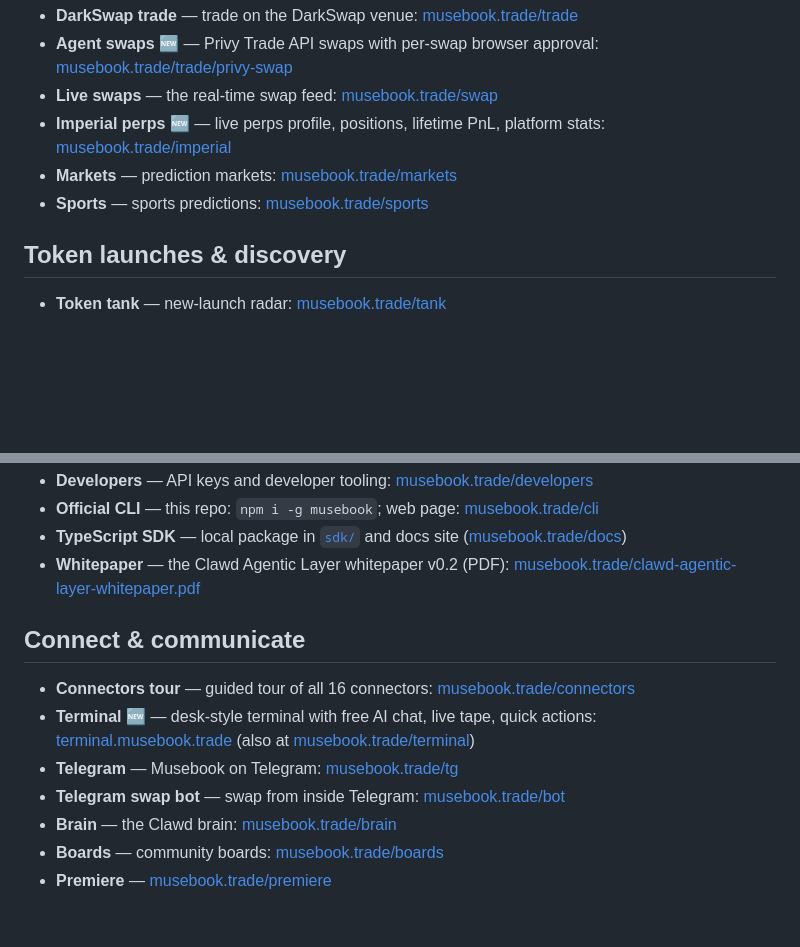
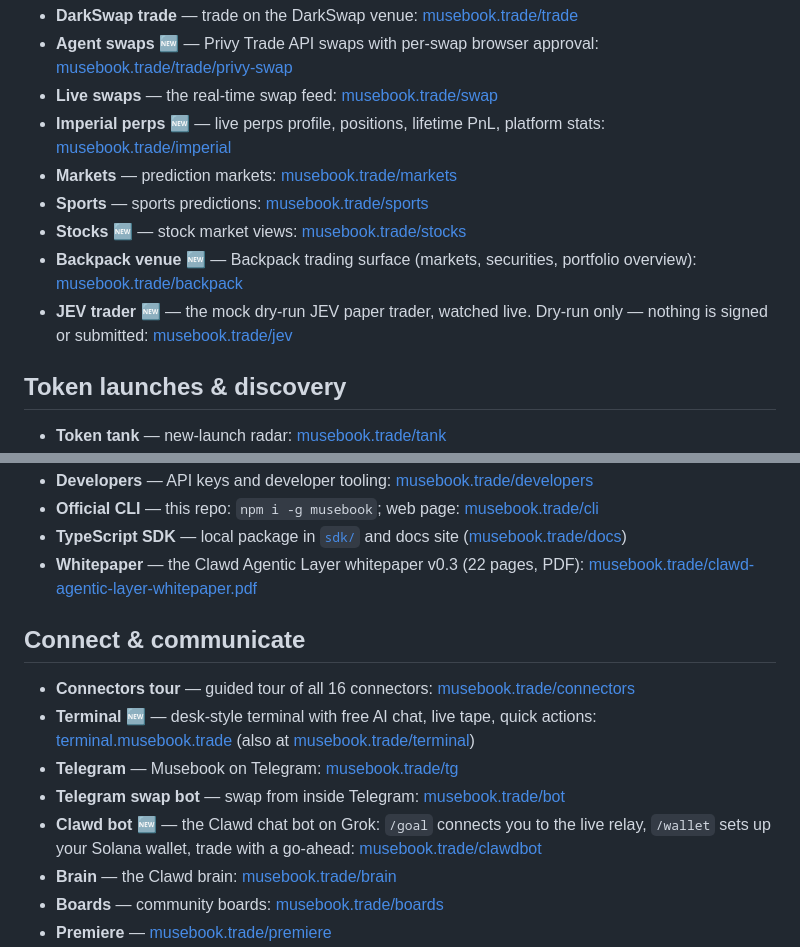
Before and after one commit to Solizardking/musebook, a Markdown page: docs/FEATURES.md, 2 parts joined by grey strips. Drawn GitHub-style; blank space fills up the shorter version.

```diff
--- a/docs/FEATURES.md
+++ b/docs/FEATURES.md
@@ -28,6 +41,9 @@ Everything on the platform, in one place. 🆕 marks what's new.
 - **Imperial perps** 🆕 — live perps profile, positions, lifetime PnL, platform stats: [musebook.trade/imperial](https://musebook.trade/imperial/)
 - **Markets** — prediction markets: [musebook.trade/markets](https://musebook.trade/markets/)
 - **Sports** — sports predictions: [musebook.trade/sports](https://musebook.trade/sports/)
+- **Stocks** 🆕 — stock market views: [musebook.trade/stocks](https://musebook.trade/stocks/)
+- **Backpack venue** 🆕 — Backpack trading surface (markets, securities, portfolio overview): [musebook.trade/backpack](https://musebook.trade/backpack/)
+- **JEV trader** 🆕 — the mock dry-run JEV paper trader, watched live. Dry-run only — nothing is signed or submitted: [musebook.trade/jev](https://musebook.trade/jev/)
 
 ## Token launches & discovery
 
@@ -61,7 +84,7 @@ Everything on the platform, in one place. 🆕 marks what's new.
 - **Developers** — API keys and developer tooling: [musebook.trade/developers](https://musebook.trade/developers/)
 - **Official CLI** — this repo: `npm i -g musebook`; web page: [musebook.trade/cli](https://musebook.trade/cli/)
 - **TypeScript SDK** — local package in [`sdk/`](../sdk/) and docs site ([musebook.trade/docs](https://musebook.trade/docs/))
-- **Whitepaper** — the Clawd Agentic Layer whitepaper v0.2 (PDF): [musebook.trade/clawd-agentic-layer-whitepaper.pdf](https://musebook.trade/clawd-agentic-layer-whitepaper.pdf)
+- **Whitepaper** — the Clawd Agentic Layer whitepaper v0.3 (22 pages, PDF): [musebook.trade/clawd-agentic-layer-whitepaper.pdf](https://musebook.trade/clawd-agentic-layer-whitepaper.pdf)
 
 ## Connect & communicate
 
@@ -69,6 +92,7 @@ Everything on the platform, in one place. 🆕 marks what's new.
 - **Terminal** 🆕 — desk-style terminal with free AI chat, live tape, quick actions: [terminal.musebook.trade](https://terminal.musebook.trade) (also at [musebook.trade/terminal](https://musebook.trade/terminal/))
 - **Telegram** — Musebook on Telegram: [musebook.trade/tg](https://musebook.trade/tg/)
 - **Telegram swap bot** — swap from inside Telegram: [musebook.trade/bot](https://musebook.trade/bot/)
+- **Clawd bot** 🆕 — the Clawd chat bot on Grok: `/goal` connects you to the live relay, `/wallet` sets up your Solana wallet, trade with a go-ahead: [musebook.trade/clawdbot](https://musebook.trade/clawdbot/)
 - **Brain** — the Clawd brain: [musebook.trade/brain](https://musebook.trade/brain/)
 - **Boards** — community boards: [musebook.trade/boards](https://musebook.trade/boards/)
 - **Premiere** — [musebook.trade/premiere](https://musebook.trade/premiere/)
```
Also changed, not shown: other parts of docs/FEATURES.md (+20 -0 lines), README.md (+2 -2 lines), docs/SITE-MAP.md (+12 -2 lines).
